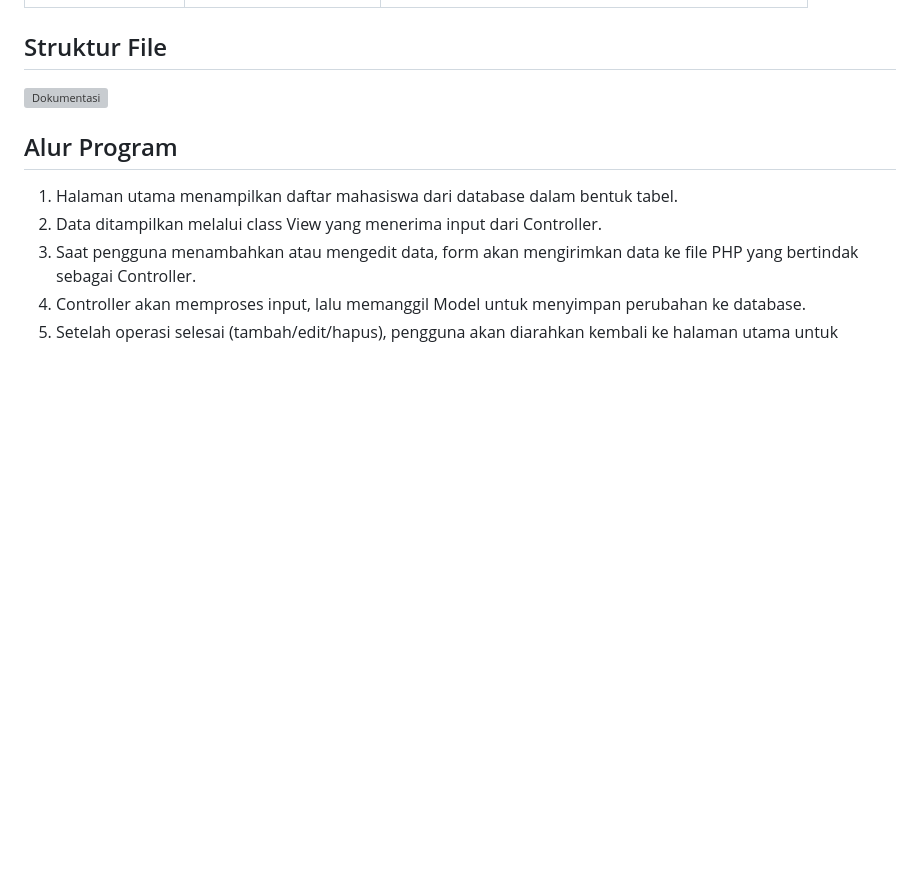
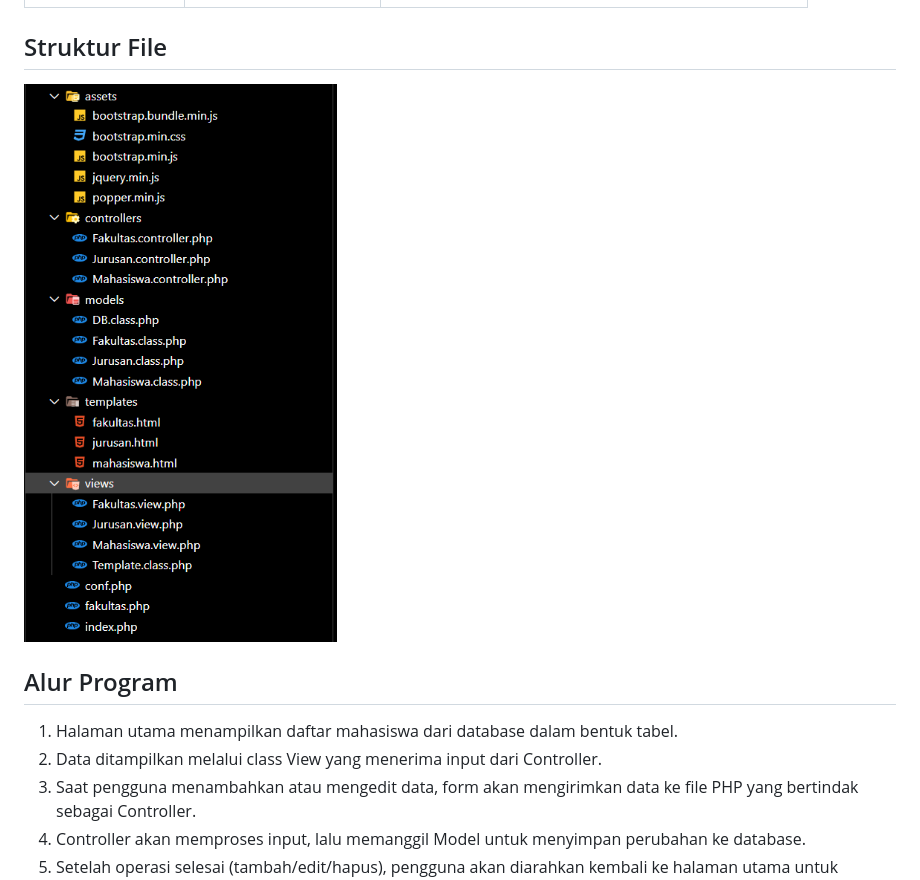
Before and after one commit to rexyyp/TP8DPBO2025C2, a Markdown page: README.md, the part around the change. GitHub-like rendering; blank space fills up the shorter version; grey boxes are pictures that could not be loaded.

```diff
--- a/README.md
+++ b/README.md
@@ -36,7 +36,7 @@ Program ini menggunakan pola MVC (Model-View-Controller) sederhana. Data dari da
 
 
 ## Struktur File
-![Dokumentasi](Screenshot/Struktur_file.png)
+![Dokumentasi](Screenshot/Struktur_File.png)
 
 ## Alur Program
 1. Halaman utama menampilkan daftar mahasiswa dari database dalam bentuk tabel.
```
